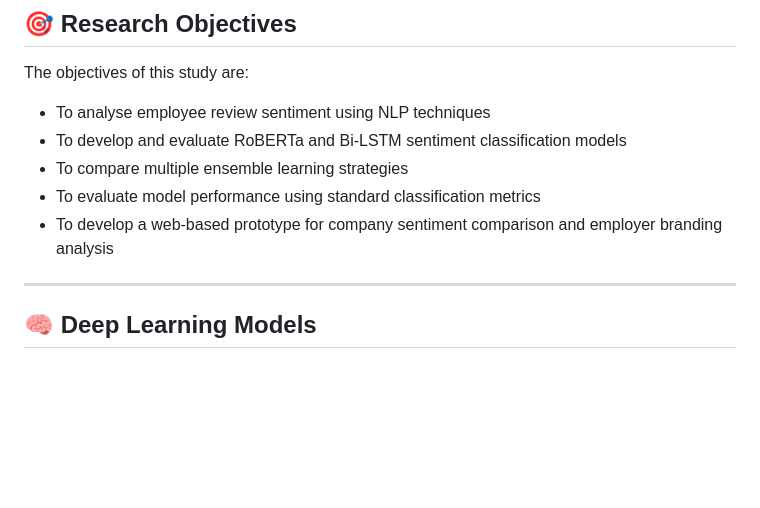
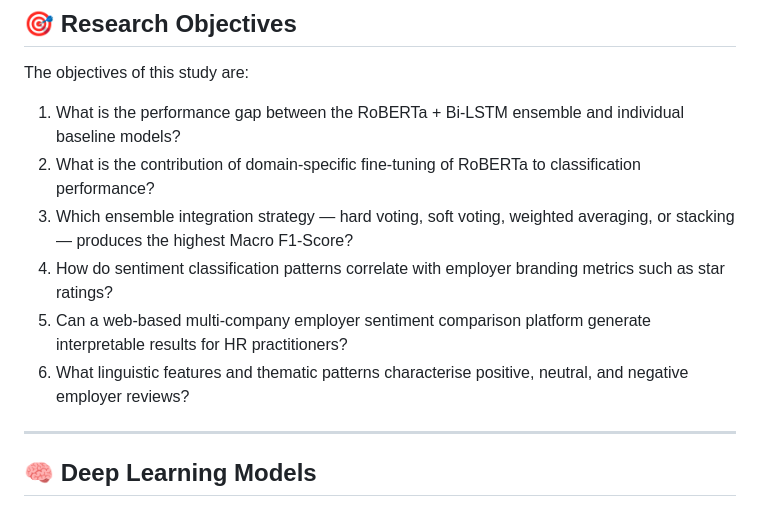
Before and after one commit to Rajarj16/sentimental_analysis_of_company_review_thesis, a Markdown page: README.md, the part around one of its changes. GitHub-like rendering; blank space fills up the shorter version.

```diff
--- a/README.md
+++ b/README.md
@@ -26,11 +26,12 @@ The project also includes a lightweight prototype application (**EmpulseAI**) fo
 
 The objectives of this study are:
 
-* To analyse employee review sentiment using NLP techniques
-* To develop and evaluate RoBERTa and Bi-LSTM sentiment classification models
-* To compare multiple ensemble learning strategies
-* To evaluate model performance using standard classification metrics
-* To develop a web-based prototype for company sentiment comparison and employer branding analysis
+1. What is the performance gap between the RoBERTa + Bi-LSTM ensemble and individual baseline models?
+2. What is the contribution of domain-specific fine-tuning of RoBERTa to classification performance?
+3. Which ensemble integration strategy — hard voting, soft voting, weighted averaging, or stacking — produces the highest Macro F1-Score?
+4. How do sentiment classification patterns correlate with employer branding metrics such as star ratings?
+5. Can a web-based multi-company employer sentiment comparison platform generate interpretable results for HR practitioners?
+6. What linguistic features and thematic patterns characterise positive, neutral, and negative employer reviews?
 
 ---
 
```
Also changed, not shown: other parts of README.md (+32 -42 lines).
